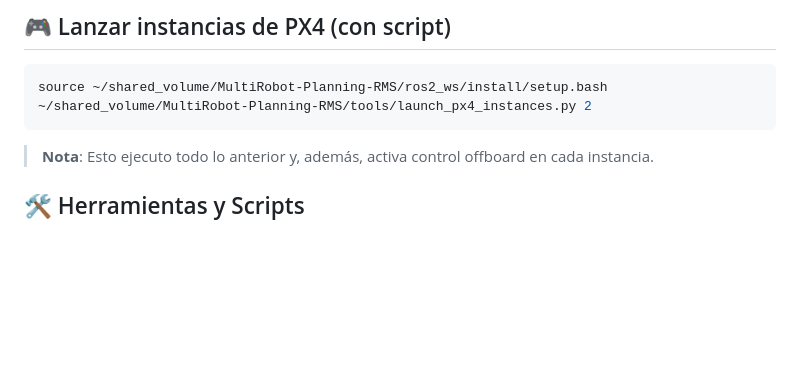
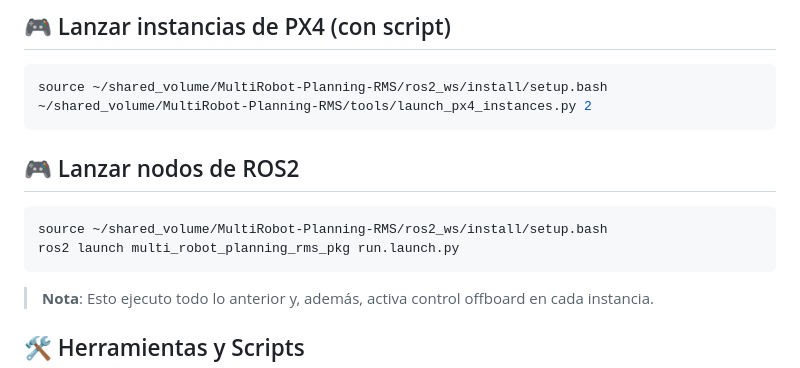
Before and after one commit to JoseLopez36/MultiRobot-Planning-RMS, a Markdown page: README.md, the part around the change. Rendered like a GitHub page; blank space fills up the shorter version.

````diff
--- a/README.md
+++ b/README.md
@@ -107,6 +107,13 @@ source ~/shared_volume/MultiRobot-Planning-RMS/ros2_ws/install/setup.bash
 ~/shared_volume/MultiRobot-Planning-RMS/tools/launch_px4_instances.py 2
 ```
 
+## 🎮 Lanzar nodos de ROS2
+
+```bash
+source ~/shared_volume/MultiRobot-Planning-RMS/ros2_ws/install/setup.bash
+ros2 launch multi_robot_planning_rms_pkg run.launch.py
+```
+
 > **Nota**: Esto ejecuto todo lo anterior y, además, activa control offboard en cada instancia.
 
 ## 🛠️ Herramientas y Scripts
````
